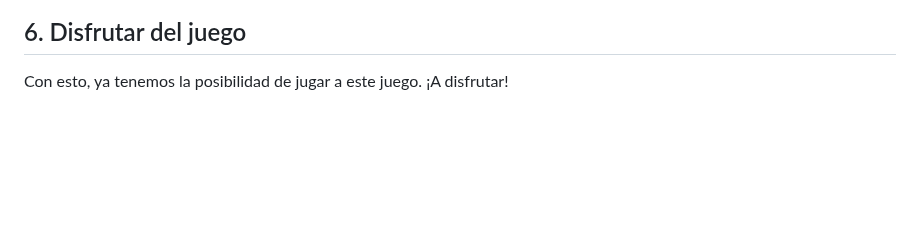
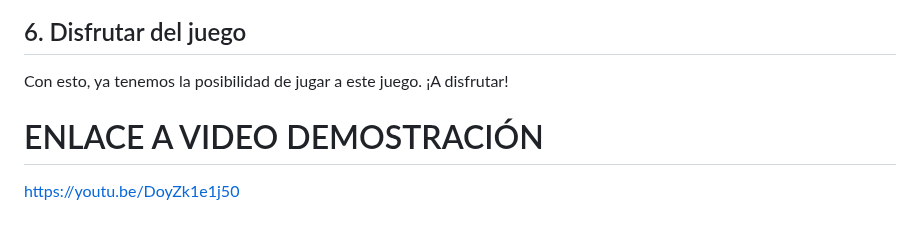
Before and after one commit to dperezn2021/juegosEnRed, a Markdown page: README.md, the part around the change. Drawn GitHub-style; blank space fills up the shorter version.

```diff
--- a/README.md
+++ b/README.md
@@ -330,3 +330,6 @@ Iniciamos el servidor como Java Application.
 Iniciamos el navegador, donde se levantará el servidor y se ejecutará el archivo .html, justo despues de indicar la IP deseada.
 ## 6. Disfrutar del juego
 Con esto, ya tenemos la posibilidad de jugar a este juego. ¡A disfrutar!
+
+# ENLACE A VIDEO DEMOSTRACIÓN
+https://youtu.be/DoyZk1e1j50
```
